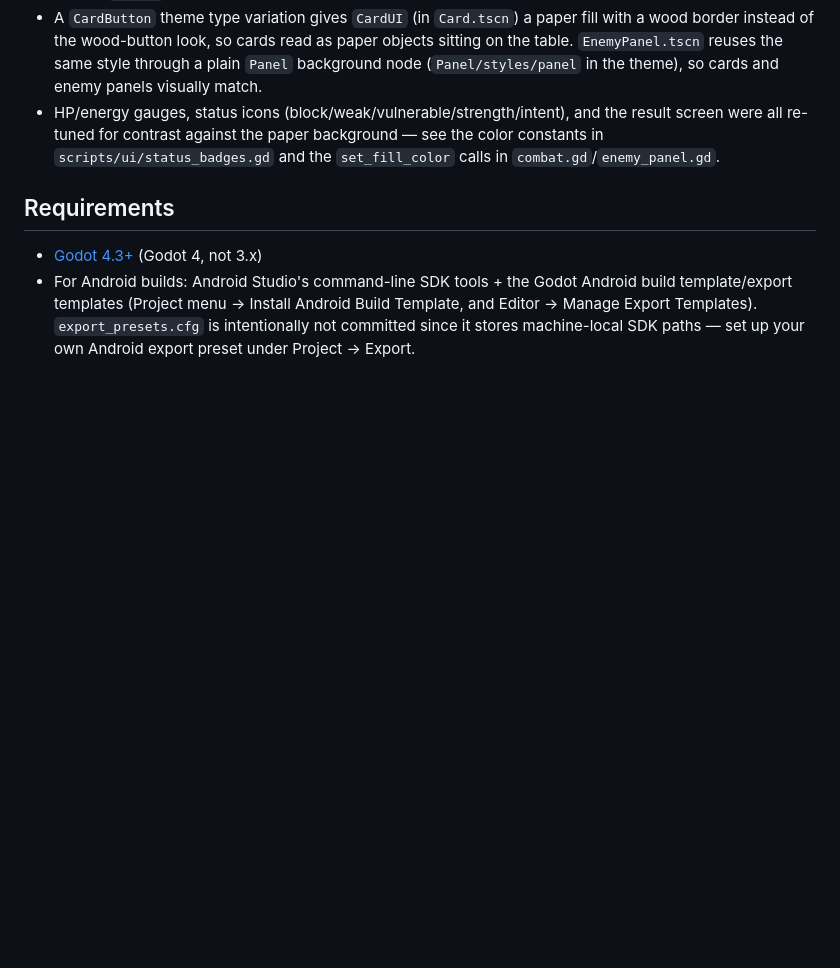
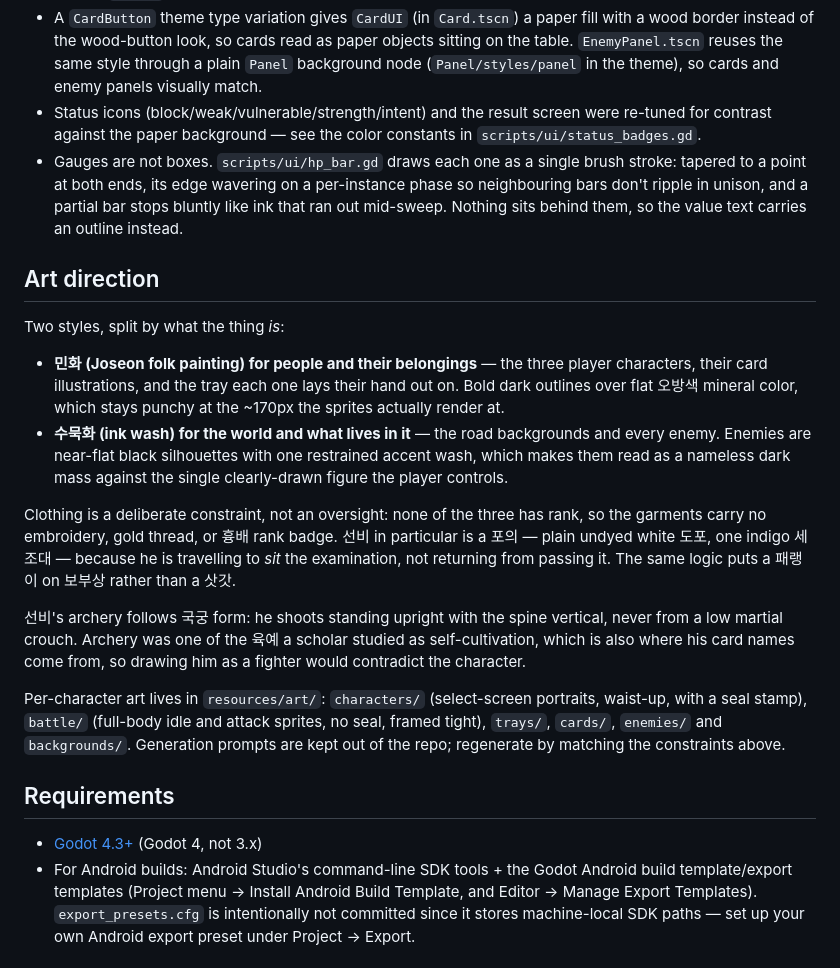
Before and after one commit to ming87-star/cardgame, a Markdown page: README.md, the part around the change. GitHub-like rendering; blank space fills up the shorter version.

Commit message:
Document the 민화/수묵화 split and why the clothing is plain
Co-Authored-By: Claude Opus 5 <noreply@anthropic.com>
Claude-Session: https://claude.ai/code/session_01PKeJKsimFQB1togqvkG23u

```diff
--- a/README.md
+++ b/README.md
@@ -172,10 +172,44 @@ theme that made the ink-wash art look muddy and low-contrast on mobile).
   read as paper objects sitting on the table. `EnemyPanel.tscn` reuses the
   same style through a plain `Panel` background node (`Panel/styles/panel`
   in the theme), so cards and enemy panels visually match.
-- HP/energy gauges, status icons (block/weak/vulnerable/strength/intent),
-  and the result screen were all re-tuned for contrast against the paper
-  background — see the color constants in `scripts/ui/status_badges.gd`
-  and the `set_fill_color` calls in `combat.gd`/`enemy_panel.gd`.
+- Status icons (block/weak/vulnerable/strength/intent) and the result screen
+  were re-tuned for contrast against the paper background — see the color
+  constants in `scripts/ui/status_badges.gd`.
+- Gauges are not boxes. `scripts/ui/hp_bar.gd` draws each one as a single
+  brush stroke: tapered to a point at both ends, its edge wavering on a
+  per-instance phase so neighbouring bars don't ripple in unison, and a
+  partial bar stops bluntly like ink that ran out mid-sweep. Nothing sits
+  behind them, so the value text carries an outline instead.
+
+## Art direction
+
+Two styles, split by what the thing *is*:
+
+- **민화 (Joseon folk painting) for people and their belongings** — the three
+  player characters, their card illustrations, and the tray each one lays
+  their hand out on. Bold dark outlines over flat 오방색 mineral color, which
+  stays punchy at the ~170px the sprites actually render at.
+- **수묵화 (ink wash) for the world and what lives in it** — the road
+  backgrounds and every enemy. Enemies are near-flat black silhouettes with
+  one restrained accent wash, which makes them read as a nameless dark mass
+  against the single clearly-drawn figure the player controls.
+
+Clothing is a deliberate constraint, not an oversight: none of the three has
+rank, so the garments carry no embroidery, gold thread, or 흉배 rank badge.
+선비 in particular is a 포의 — plain undyed white 도포, one indigo 세조대 —
+because he is travelling to *sit* the examination, not returning from
+passing it. The same logic puts a 패랭이 on 보부상 rather than a 삿갓.
+
+선비's archery follows 국궁 form: he shoots standing upright with the spine
+vertical, never from a low martial crouch. Archery was one of the 육예 a
+scholar studied as self-cultivation, which is also where his card names come
+from, so drawing him as a fighter would contradict the character.
+
+Per-character art lives in `resources/art/`: `characters/` (select-screen
+portraits, waist-up, with a seal stamp), `battle/` (full-body idle and
+attack sprites, no seal, framed tight), `trays/`, `cards/`, `enemies/` and
+`backgrounds/`. Generation prompts are kept out of the repo; regenerate by
+matching the constraints above.
 
 ## Requirements
 
```
